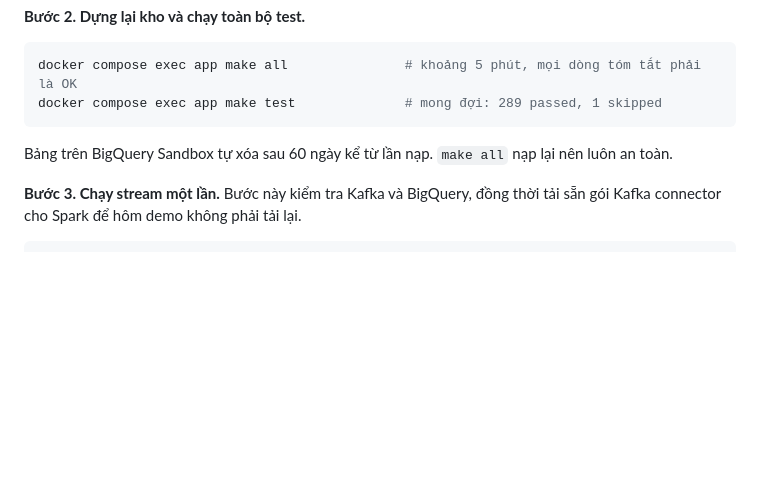
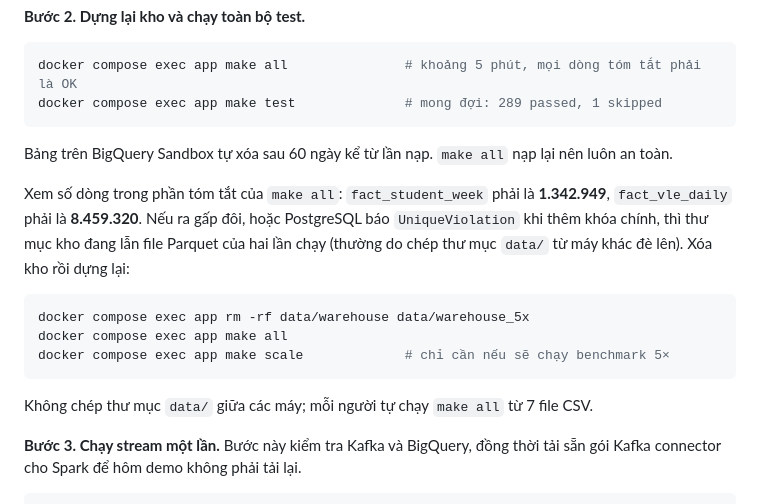
Before and after one commit to AdonisKing2003/data_engineer_project, a Markdown page: docs/overview_and_demo.md, the part around the change. GitHub-like rendering; blank space fills up the shorter version.

````diff
--- a/docs/overview_and_demo.md
+++ b/docs/overview_and_demo.md
@@ -160,6 +160,18 @@ docker compose exec app make test              # mong đợi: 289 passed, 1 skip
 
 Bảng trên BigQuery Sandbox tự xóa sau 60 ngày kể từ lần nạp. `make all` nạp lại nên luôn an toàn.
 
+Xem số dòng trong phần tóm tắt của `make all`: `fact_student_week` phải là **1.342.949**, `fact_vle_daily` phải là
+**8.459.320**. Nếu ra gấp đôi, hoặc PostgreSQL báo `UniqueViolation` khi thêm khóa chính, thì thư mục kho đang lẫn file
+Parquet của hai lần chạy (thường do chép thư mục `data/` từ máy khác đè lên). Xóa kho rồi dựng lại:
+
+```bash
+docker compose exec app rm -rf data/warehouse data/warehouse_5x
+docker compose exec app make all
+docker compose exec app make scale             # chỉ cần nếu sẽ chạy benchmark 5×
+```
+
+Không chép thư mục `data/` giữa các máy; mỗi người tự chạy `make all` từ 7 file CSV.
+
 **Bước 3. Chạy stream một lần.** Bước này kiểm tra Kafka và BigQuery, đồng thời tải sẵn gói Kafka connector cho Spark
 để hôm demo không phải tải lại.
 
````
Also changed, not shown: README.md (+6 -0 lines), docs/benchmark.md (+6 -0 lines).
